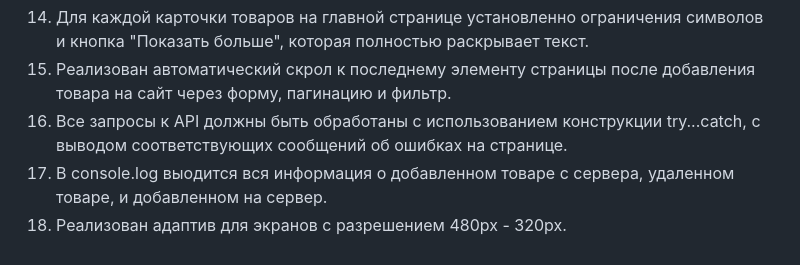
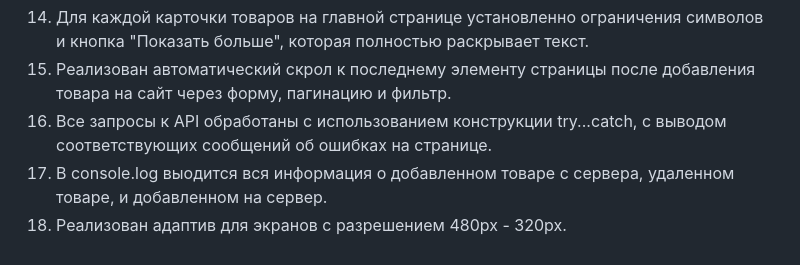
Before and after one commit to maaloznal/Fake-Store, a Markdown page: README.MD, the part around the change. Drawn GitHub-style.

Commit message:
Завершено

```diff
--- a/README.MD
+++ b/README.MD
@@ -38,6 +38,6 @@
   - Пагинация настроена так, что она различает выбранную категорию и увеличивает количество товаров именно в той категории которую выбрал пользователь для показа
 14. Для каждой карточки товаров на главной странице установленно ограничения символов и кнопка "Показать больше", которая полностью раскрывает текст.
 15. Реализован автоматический скрол к последнему элементу страницы после добавления товара на сайт через форму, пагинацию и фильтр.
-16. Все запросы к API должны быть обработаны с использованием конструкции try...catch, с выводом соответствующих сообщений об ошибках на странице.
+16. Все запросы к API обработаны с использованием конструкции try...catch, с выводом соответствующих сообщений об ошибках на странице.
 17. В console.log выодится вся информация о добавленном товаре с сервера, удаленном товаре, и добавленном на сервер.
 18. Реализован адаптив для экранов с разрешением 480px - 320px.
```
